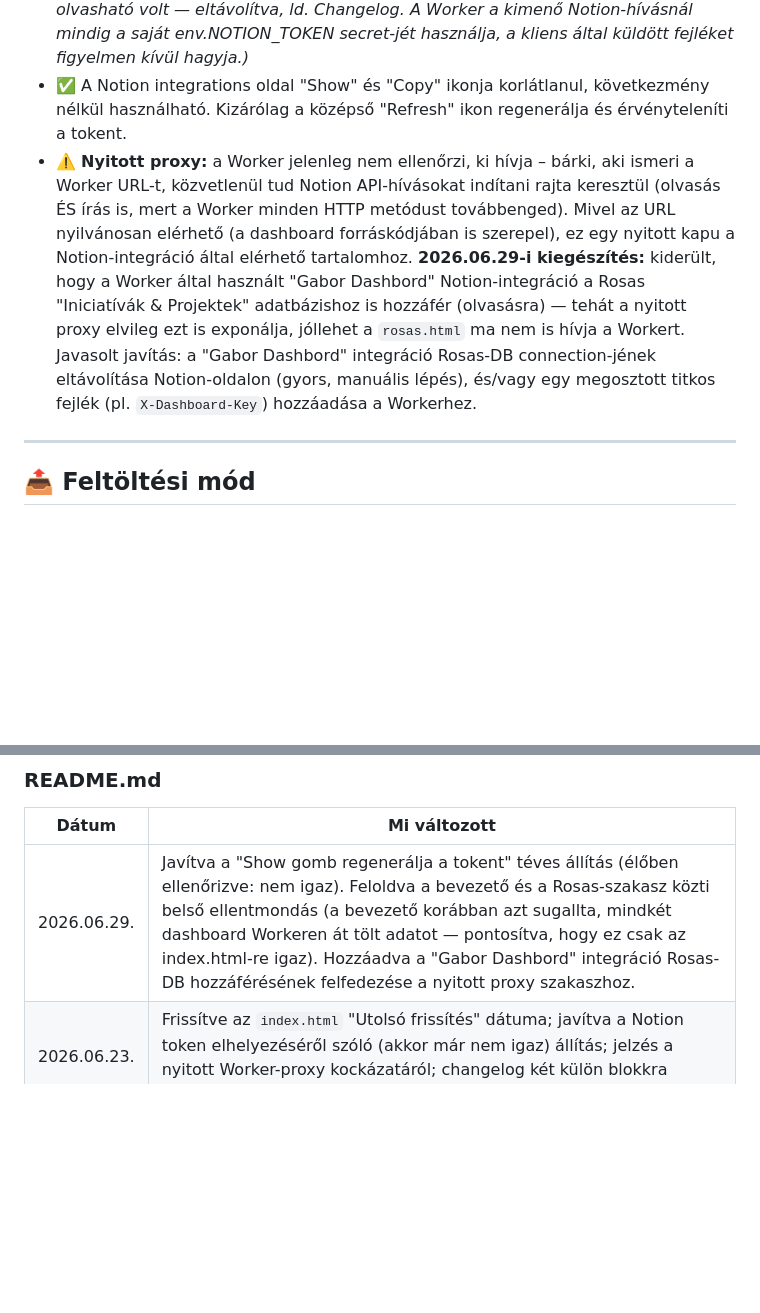
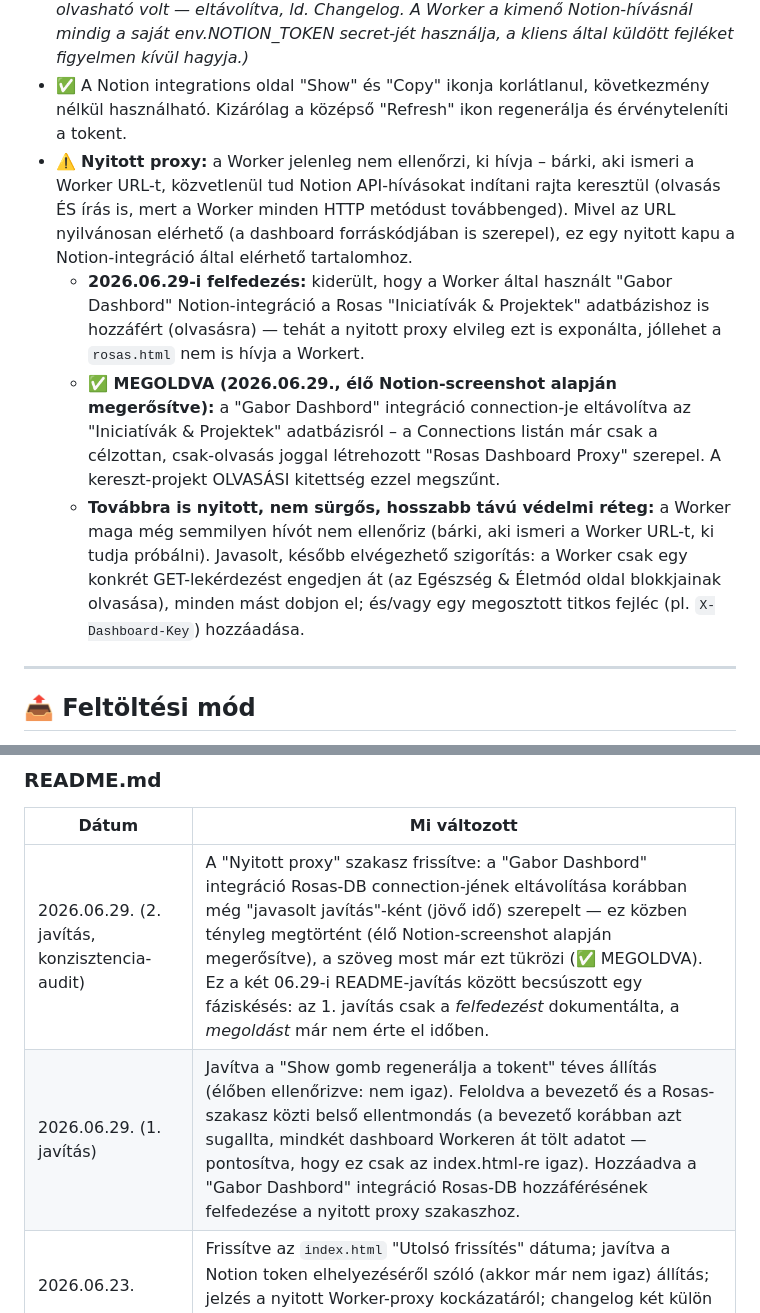
Before and after one commit to sasgabor/gabor-dashboard, a Markdown page: README.md, 2 parts joined by grey strips. GitHub-like rendering; blank space fills up the shorter version.

```diff
--- a/README.md
+++ b/README.md
@@ -59,7 +59,10 @@ Ez az architektúra jelenleg **csak az `index.html`-t (Gábor OS) szolgálja ki*
 - **Cloudflare Worker:** `https://notion-proxy.sasgabor-sg.workers.dev`
 - **Notion token:** csak a Cloudflare Worker Secrets-ben tárolva, sosem a HTML-ben *(2026.06.23-tól: korábban az `index.html`-ben is szerepelt egy kliens-oldali NOTION_TOKEN konstans nyílt szövegben, ami egy publikus repóban bárki számára olvasható volt — eltávolítva, ld. Changelog. A Worker a kimenő Notion-hívásnál mindig a saját env.NOTION_TOKEN secret-jét használja, a kliens által küldött fejléket figyelmen kívül hagyja.)*
 - ✅ A Notion integrations oldal "Show" és "Copy" ikonja korlátlanul, következmény nélkül használható. Kizárólag a középső "Refresh" ikon regenerálja és érvényteleníti a tokent.
-- ⚠️ **Nyitott proxy:** a Worker jelenleg nem ellenőrzi, ki hívja – bárki, aki ismeri a Worker URL-t, közvetlenül tud Notion API-hívásokat indítani rajta keresztül (olvasás ÉS írás is, mert a Worker minden HTTP metódust továbbenged). Mivel az URL nyilvánosan elérhető (a dashboard forráskódjában is szerepel), ez egy nyitott kapu a Notion-integráció által elérhető tartalomhoz. **2026.06.29-i kiegészítés:** kiderült, hogy a Worker által használt "Gabor Dashbord" Notion-integráció a Rosas "Iniciatívák & Projektek" adatbázishoz is hozzáfér (olvasásra) — tehát a nyitott proxy elvileg ezt is exponálja, jóllehet a `rosas.html` ma nem is hívja a Workert. Javasolt javítás: a "Gabor Dashbord" integráció Rosas-DB connection-jének eltávolítása Notion-oldalon (gyors, manuális lépés), és/vagy egy megosztott titkos fejlék (pl. `X-Dashboard-Key`) hozzáadása a Workerhez.
+- ⚠️ **Nyitott proxy:** a Worker jelenleg nem ellenőrzi, ki hívja – bárki, aki ismeri a Worker URL-t, közvetlenül tud Notion API-hívásokat indítani rajta keresztül (olvasás ÉS írás is, mert a Worker minden HTTP metódust továbbenged). Mivel az URL nyilvánosan elérhető (a dashboard forráskódjában is szerepel), ez egy nyitott kapu a Notion-integráció által elérhető tartalomhoz.
+  - **2026.06.29-i felfedezés:** kiderült, hogy a Worker által használt "Gabor Dashbord" Notion-integráció a Rosas "Iniciatívák & Projektek" adatbázishoz is hozzáfért (olvasásra) — tehát a nyitott proxy elvileg ezt is exponálta, jóllehet a `rosas.html` nem is hívja a Workert.
+  - **✅ MEGOLDVA (2026.06.29., élő Notion-screenshot alapján megerősítve):** a "Gabor Dashbord" integráció connection-je eltávolítva az "Iniciatívák & Projektek" adatbázisról – a Connections listán már csak a célzottan, csak-olvasás joggal létrehozott "Rosas Dashboard Proxy" szerepel. A kereszt-projekt OLVASÁSI kitettség ezzel megszűnt.
+  - **Továbbra is nyitott, nem sürgős, hosszabb távú védelmi réteg:** a Worker maga még semmilyen hívót nem ellenőriz (bárki, aki ismeri a Worker URL-t, ki tudja próbálni). Javasolt, később elvégezhető szigorítás: a Worker csak egy konkrét GET-lekérdezést engedjen át (az Egészség & Életmód oldal blokkjainak olvasása), minden mást dobjon el; és/vagy egy megosztott titkos fejléc (pl. `X-Dashboard-Key`) hozzáadása.
 
 ---
 
@@ -100,6 +103,7 @@ Mindkét fájlt **manuálisan** kell feltölteni:
 
 | Dátum | Mi változott |
 |-------|---------------|
-| 2026.06.29. | Javítva a "Show gomb regenerálja a tokent" téves állítás (élőben ellenőrizve: nem igaz). Feloldva a bevezető és a Rosas-szakasz közti belső ellentmondás (a bevezető korábban azt sugallta, mindkét dashboard Workeren át tölt adatot — pontosítva, hogy ez csak az index.html-re igaz). Hozzáadva a "Gabor Dashbord" integráció Rosas-DB hozzáférésének felfedezése a nyitott proxy szakaszhoz. |
+| 2026.06.29. (2. javítás, konzisztencia-audit) | A "Nyitott proxy" szakasz frissítve: a "Gabor Dashbord" integráció Rosas-DB connection-jének eltávolítása korábban még "javasolt javítás"-ként (jövő idő) szerepelt — ez közben tényleg megtörtént (élő Notion-screenshot alapján megerősítve), a szöveg most már ezt tükrözi (✅ MEGOLDVA). Ez a két 06.29-i README-javítás között becsúszott egy fáziskésés: az 1. javítás csak a *felfedezést* dokumentálta, a *megoldást* már nem érte el időben. |
+| 2026.06.29. (1. javítás) | Javítva a "Show gomb regenerálja a tokent" téves állítás (élőben ellenőrizve: nem igaz). Feloldva a bevezető és a Rosas-szakasz közti belső ellentmondás (a bevezető korábban azt sugallta, mindkét dashboard Workeren át tölt adatot — pontosítva, hogy ez csak az index.html-re igaz). Hozzáadva a "Gabor Dashbord" integráció Rosas-DB hozzáférésének felfedezése a nyitott proxy szakaszhoz. |
 | 2026.06.23. | Frissítve az `index.html` "Utolsó frissítés" dátuma; javítva a Notion token elhelyezéséről szóló (akkor már nem igaz) állítás; jelzés a nyitott Worker-proxy kockázatáról; changelog két külön blokkra bontva (Gábor OS / Rosas). |
 | – | Létrehozva (korábban csak cím szerepelt benne) |
```
